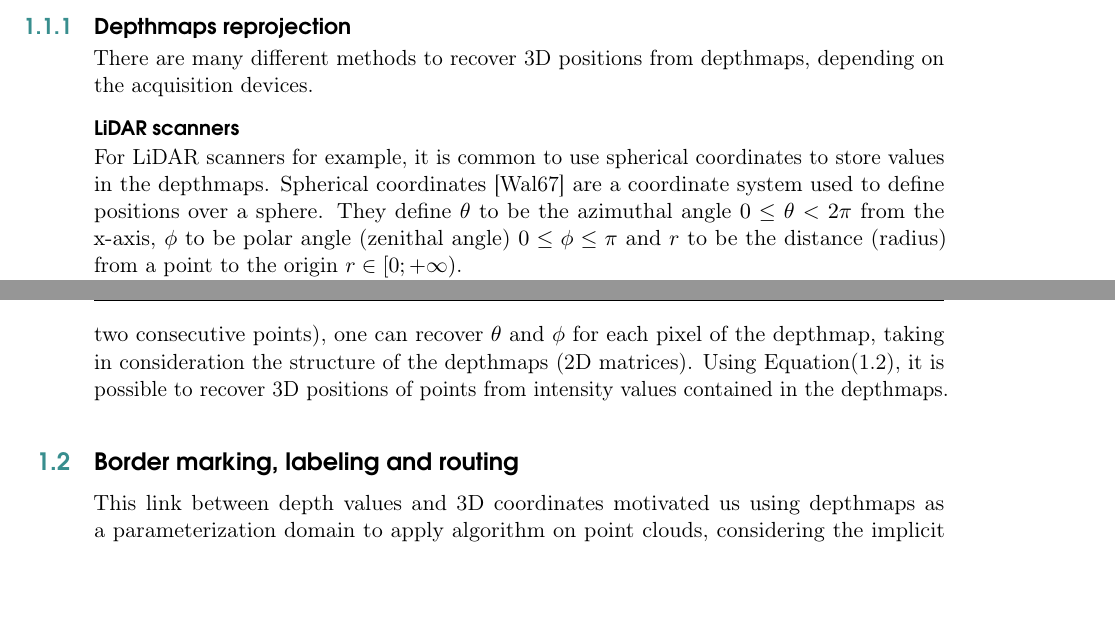
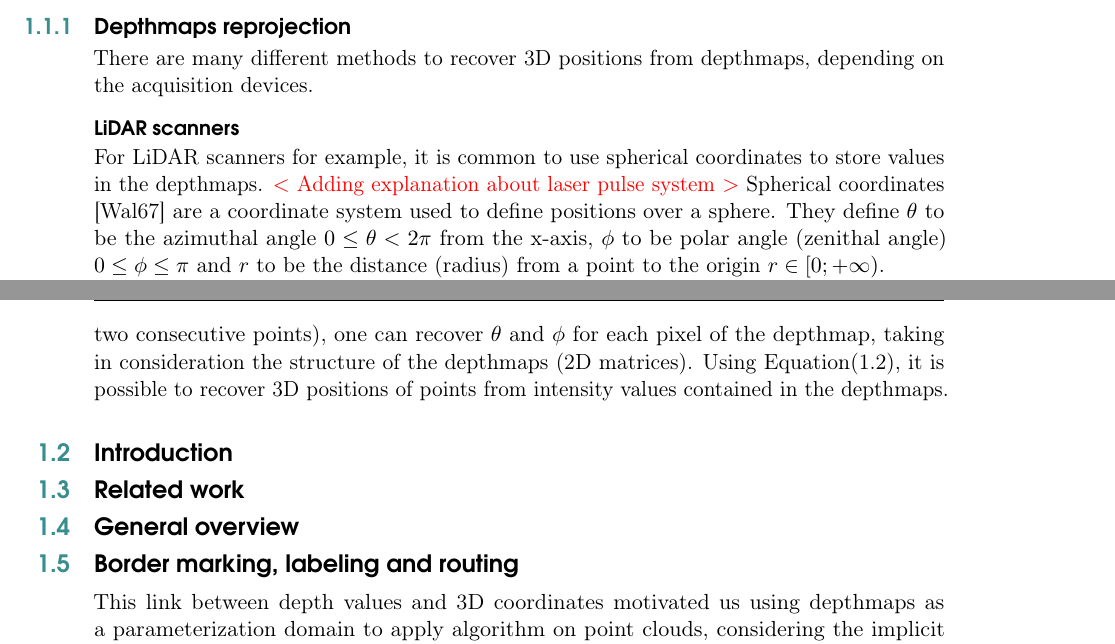
Before and after one commit to arnaudbletterer/thesis_report, a LaTeX book (ResearchReport/main.tex): two parts of pages 5 and 6 of 18, joined at a grey line, cut so that both start at the same text, the shorter picture padded with empty space. Compiled offline with pdfLaTeX.

Commit message:
Modifications mineures

```diff
--- a/ResearchReport/main.tex
+++ b/ResearchReport/main.tex
@@ -112,6 +112,7 @@ There are many different methods to recover 3D positions from depthmaps, dependi
 
 \subsubsection{LiDAR scanners}
 For LiDAR scanners for example, it is common to use spherical coordinates to store values in the depthmaps.
+\arnaud{Adding explanation about laser pulse system}
 Spherical coordinates \cite{Wal67} are a coordinate system used to define positions over a sphere.
 They define $\theta$ to be the azimuthal angle $0 \leq \theta < 2\pi$ from the x-axis, $\phi$ to be polar angle (zenithal angle) $0 \leq \phi \leq \pi$ and $r$ to be the distance (radius) from a point to the origin $r \in [0;+\infty)$.
 
@@ -135,6 +136,14 @@ and Cartesian coordinates can be recovered from those using :
 
 In the depthmap, the intensity stored for each pixel is the value of $r$. Knowing $\Delta\theta$ and $\Delta\phi$ (representing the difference of azimuthal and polar angles respectively between two consecutive points), one can recover $\theta$ and $\phi$ for each pixel of the depthmap, taking in consideration the structure of the depthmaps (2D matrices).
 Using Equation\eqref{eq:spherical_to_cartesian}, it is possible to recover 3D positions of points from intensity values contained in the depthmaps.
+
+\section{Introduction}
+
+\section{Related work}
+
+\section{General overview}
+
+
 
 \section{Border marking, labeling and routing}
 \label{sec:border_marking}
```
